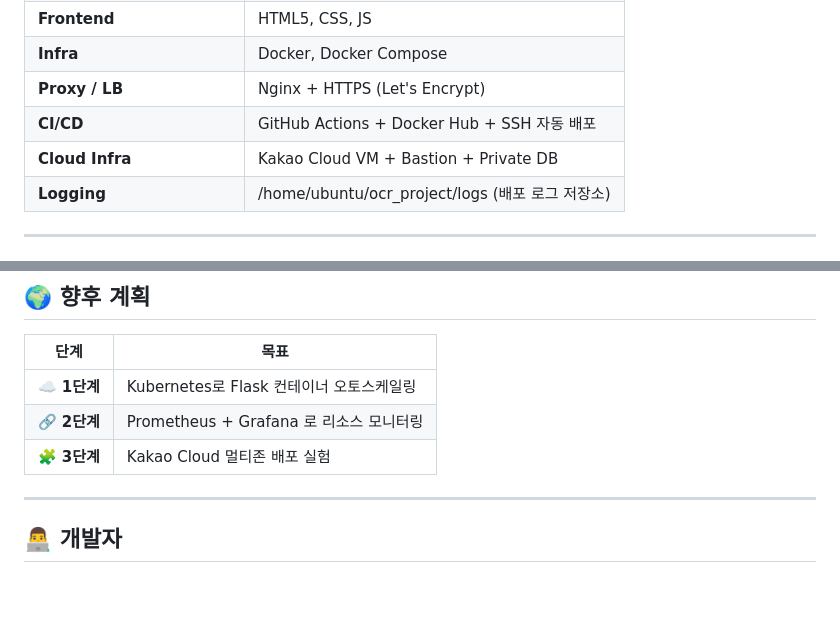
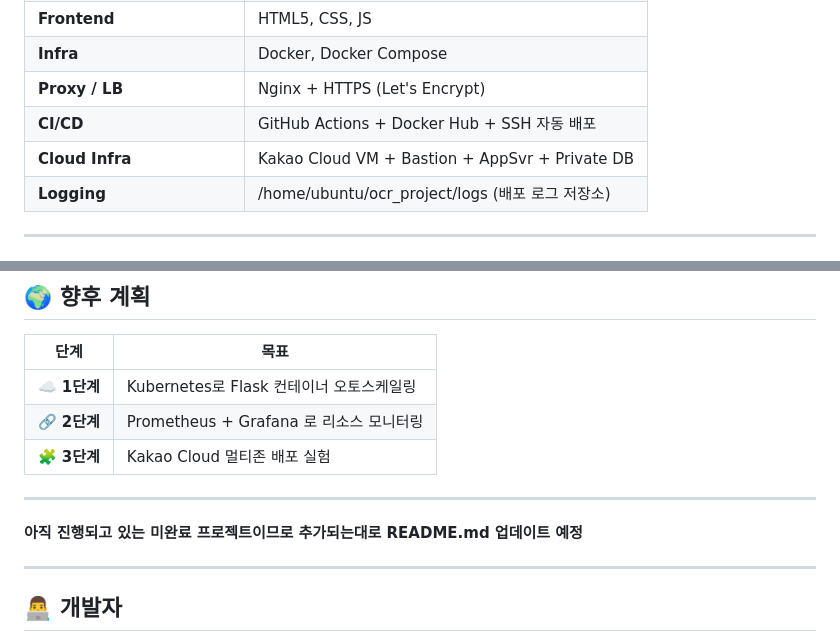
Before and after one commit to juin925/ocr_project, a Markdown page: README.md, 2 parts joined by grey strips. Rendered like a GitHub page; blank space fills up the shorter version.

```diff
--- a/README.md
+++ b/README.md
@@ -100,7 +100,7 @@ Client ──► HTTPS(443)
 | **Infra** | Docker, Docker Compose |
 | **Proxy / LB** | Nginx + HTTPS (Let's Encrypt) |
 | **CI/CD** | GitHub Actions + Docker Hub + SSH 자동 배포 |
-| **Cloud Infra** | Kakao Cloud VM + Bastion + Private DB |
+| **Cloud Infra** | Kakao Cloud VM + Bastion + AppSvr + Private DB |
 | **Logging** | /home/ubuntu/ocr_project/logs (배포 로그 저장소) |
 
 ---
@@ -249,6 +249,10 @@ echo "✅ [$(date)] Deploy completed" >> $LOG_DIR/deploy_update.log
 
 ---
 
+**아직 진행되고 있는 미완료 프로젝트이므로 추가되는대로 README.md 업데이트 예정**
+
+---
+
 ## 👨‍💻 개발자
 **Hwang Juin (황주인)**
 📧 juin925@gmail.com
```
